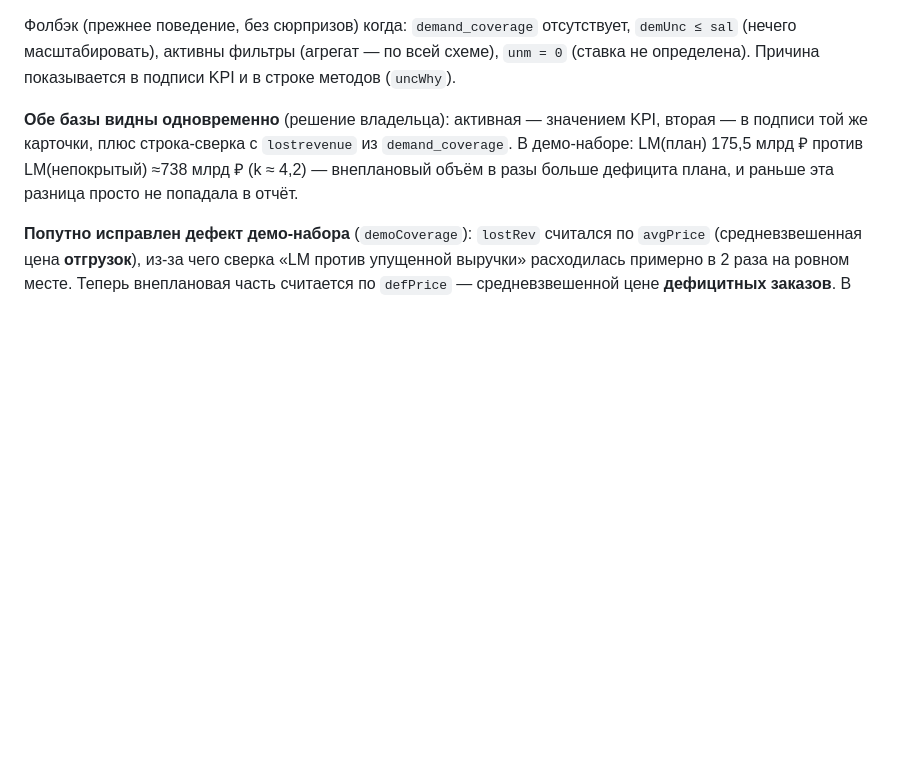
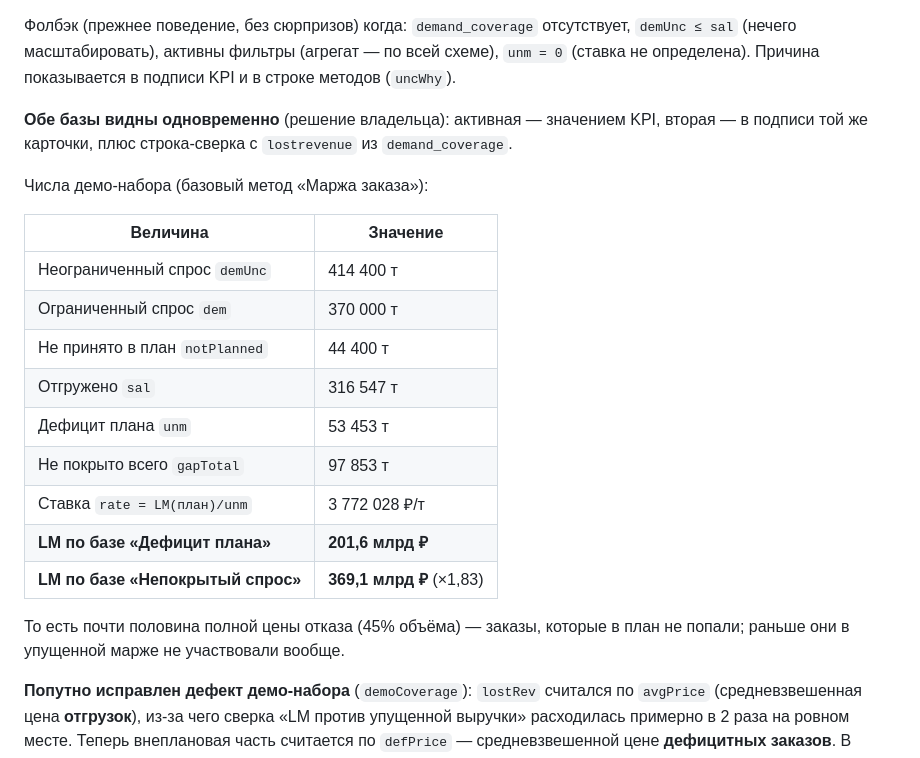
Before and after one commit to vasgrishin-a11y/inplan-dashboard, a Markdown page: CODE_AUDIT.md, the part around the change. Rendered like a GitHub page; blank space fills up the shorter version.

Commit message:
CODE_AUDIT: точные числа демо-набора по базам упущенной маржи (раздел 7.1)
Co-authored-by: arena-agent <297053741+arena-agent@users.noreply.github.com>

```diff
--- a/CODE_AUDIT.md
+++ b/CODE_AUDIT.md
@@ -228,9 +228,24 @@
 
 **Обе базы видны одновременно** (решение владельца): активная — значением KPI,
 вторая — в подписи той же карточки, плюс строка-сверка с `lostrevenue` из
-`demand_coverage`. В демо-наборе: LM(план) 175,5 млрд ₽ против LM(непокрытый)
-≈738 млрд ₽ (k ≈ 4,2) — внеплановый объём в разы больше дефицита плана, и раньше
-эта разница просто не попадала в отчёт.
+`demand_coverage`.
+
+Числа демо-набора (базовый метод «Маржа заказа»):
+
+| Величина | Значение |
+|---|---|
+| Неограниченный спрос `demUnc` | 414 400 т |
+| Ограниченный спрос `dem` | 370 000 т |
+| Не принято в план `notPlanned` | 44 400 т |
+| Отгружено `sal` | 316 547 т |
+| Дефицит плана `unm` | 53 453 т |
+| Не покрыто всего `gapTotal` | 97 853 т |
+| Ставка `rate = LM(план)/unm` | 3 772 028 ₽/т |
+| **LM по базе «Дефицит плана»** | **201,6 млрд ₽** |
+| **LM по базе «Непокрытый спрос»** | **369,1 млрд ₽** (×1,83) |
+
+То есть почти половина полной цены отказа (45% объёма) — заказы, которые в план не
+попали; раньше они в упущенной марже не участвовали вообще.
 
 **Попутно исправлен дефект демо-набора** (`demoCoverage`): `lostRev` считался по
 `avgPrice` (средневзвешенная цена **отгрузок**), из-за чего сверка «LM против
```
